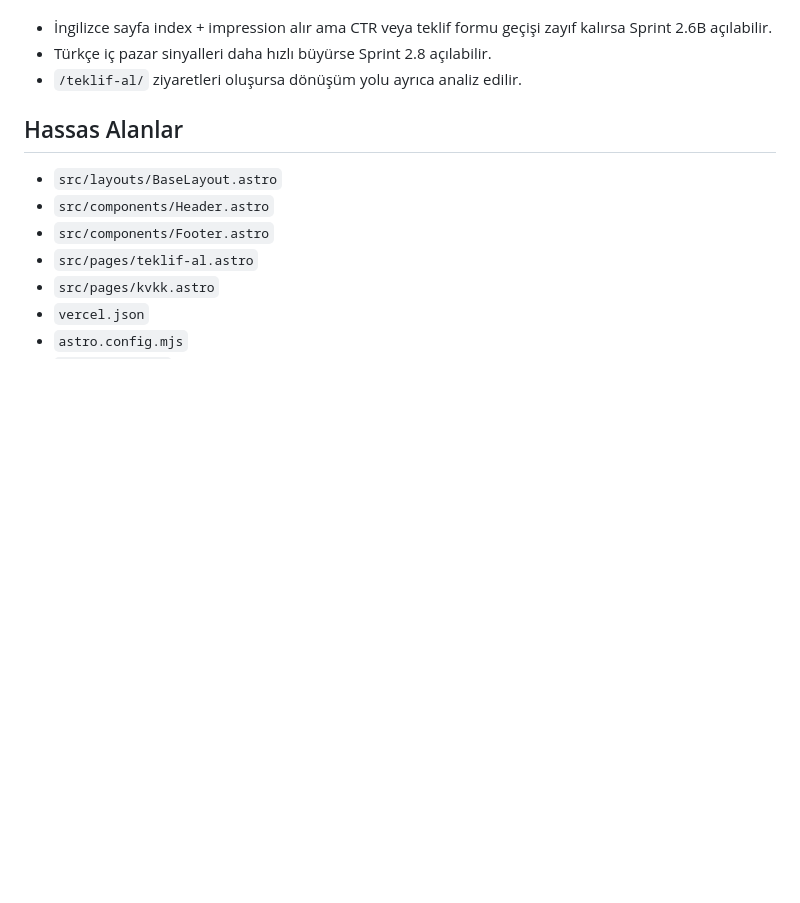
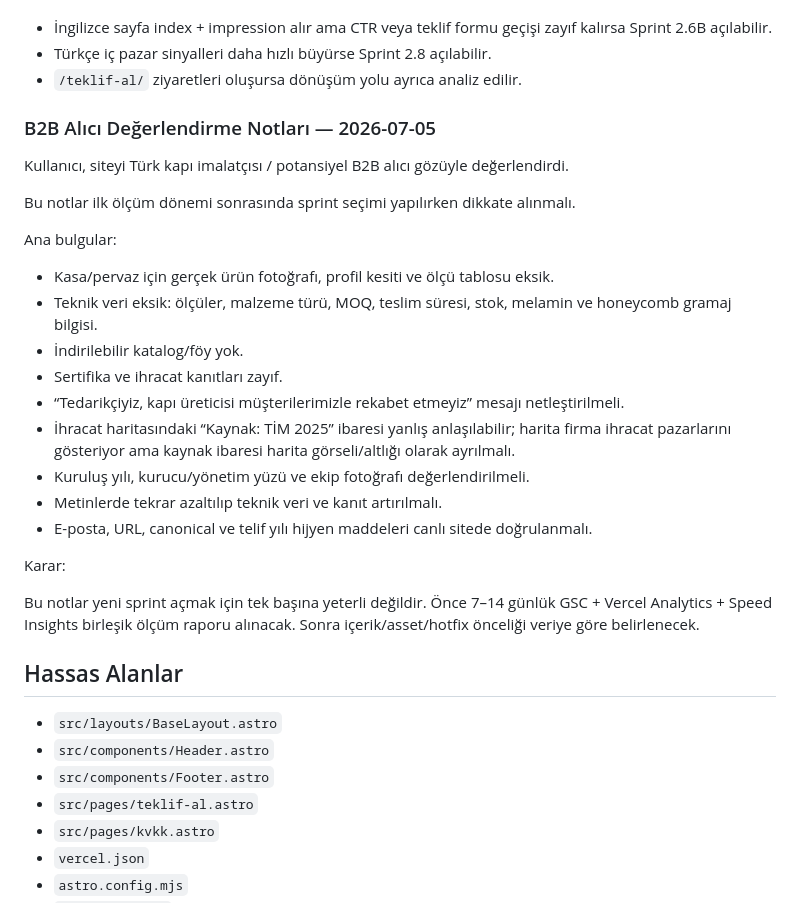
Before and after one commit to syigiter/yigiter-com-tr, a Markdown page: AI_HANDOFF.md, the part around the change. Rendered like a GitHub page; blank space fills up the shorter version.

```diff
--- a/AI_HANDOFF.md
+++ b/AI_HANDOFF.md
@@ -54,6 +54,28 @@ Karar kuralı:
 - İngilizce sayfa index + impression alır ama CTR veya teklif formu geçişi zayıf kalırsa Sprint 2.6B açılabilir.
 - Türkçe iç pazar sinyalleri daha hızlı büyürse Sprint 2.8 açılabilir.
 - `/teklif-al/` ziyaretleri oluşursa dönüşüm yolu ayrıca analiz edilir.
+
+### B2B Alıcı Değerlendirme Notları — 2026-07-05
+
+Kullanıcı, siteyi Türk kapı imalatçısı / potansiyel B2B alıcı gözüyle değerlendirdi.
+
+Bu notlar ilk ölçüm dönemi sonrasında sprint seçimi yapılırken dikkate alınmalı.
+
+Ana bulgular:
+
+- Kasa/pervaz için gerçek ürün fotoğrafı, profil kesiti ve ölçü tablosu eksik.
+- Teknik veri eksik: ölçüler, malzeme türü, MOQ, teslim süresi, stok, melamin ve honeycomb gramaj bilgisi.
+- İndirilebilir katalog/föy yok.
+- Sertifika ve ihracat kanıtları zayıf.
+- “Tedarikçiyiz, kapı üreticisi müşterilerimizle rekabet etmeyiz” mesajı netleştirilmeli.
+- İhracat haritasındaki “Kaynak: TİM 2025” ibaresi yanlış anlaşılabilir; harita firma ihracat pazarlarını gösteriyor ama kaynak ibaresi harita görseli/altlığı olarak ayrılmalı.
+- Kuruluş yılı, kurucu/yönetim yüzü ve ekip fotoğrafı değerlendirilmeli.
+- Metinlerde tekrar azaltılıp teknik veri ve kanıt artırılmalı.
+- E-posta, URL, canonical ve telif yılı hijyen maddeleri canlı sitede doğrulanmalı.
+
+Karar:
+
+Bu notlar yeni sprint açmak için tek başına yeterli değildir. Önce 7–14 günlük GSC + Vercel Analytics + Speed Insights birleşik ölçüm raporu alınacak. Sonra içerik/asset/hotfix önceliği veriye göre belirlenecek.
 
 ## Hassas Alanlar
 
```
Also changed, not shown: B2B_BUYER_REVIEW_NOTES_2026-07-05.md (added, +162 -0 lines), NEXT_STEPS.md (+17 -0 lines).
